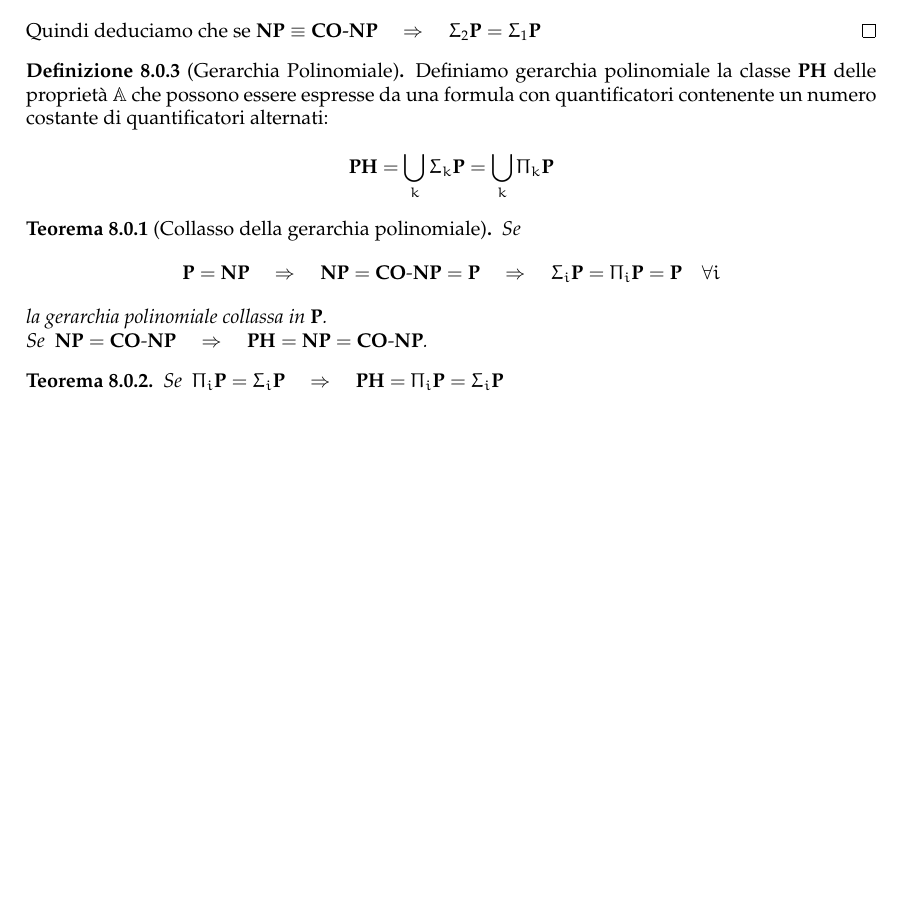
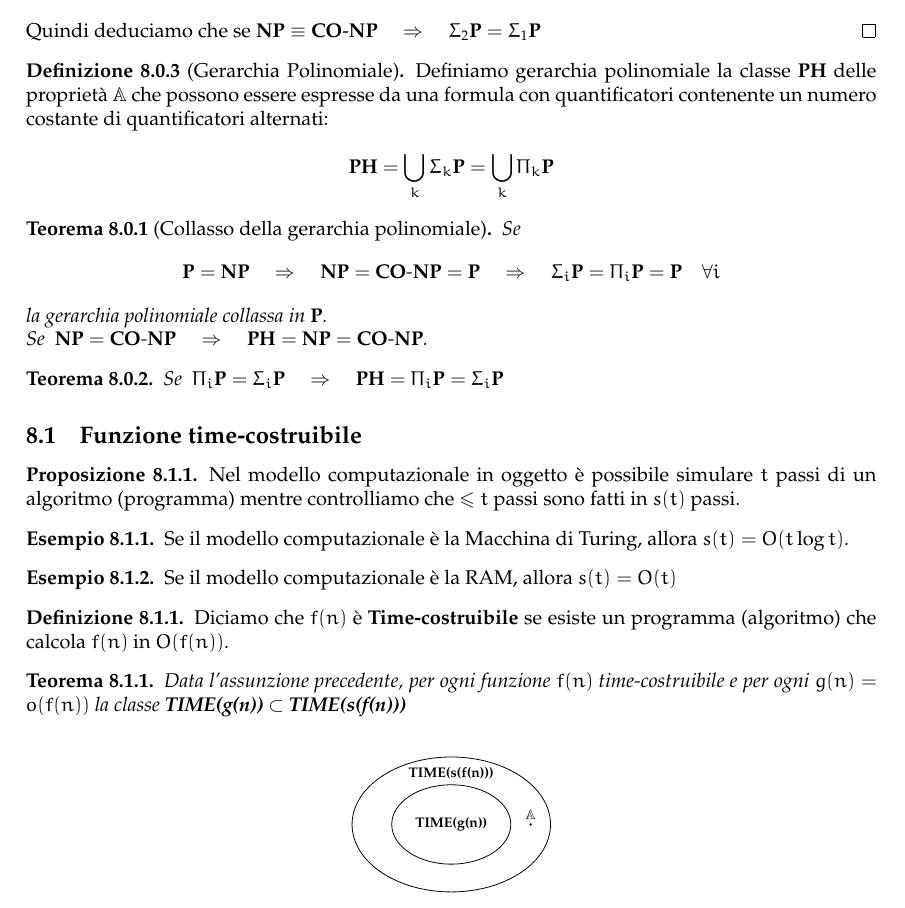
Before and after one commit to sentientmachin3/dispense-info-univr, a LaTeX document (magistrale/complessita/complessita.tex): part of page 19 of 19, cut so that both start at the same text, the shorter picture padded with empty space. Compiled offline with pdfLaTeX.

Commit message:
added funzione time costruibile

```diff
--- a/magistrale/complessita/complessita.tex
+++ b/magistrale/complessita/complessita.tex
@@ -1168,4 +1168,35 @@ VerifyK-Colouring(G = (V,E), $ f(v_1), \dots, f(v_n) $)
 			Se $ \ \Pi_i \p = \Sigma_i \p \quad \Rightarrow \quad \ph = \Pi_i \p = \Sigma_i \p $
 		\end{thm}
 
+	\subsection{Funzione time-costruibile}
+
+		\begin{prop}
+			Nel modello computazionale in oggetto è possibile simulare $ t $ passi di un algoritmo (programma) mentre controlliamo che $ \leq t $ passi sono fatti in $ s(t) $ passi.
+		\end{prop}
+
+		\begin{esempio}
+			Se il modello computazionale è la Macchina di Turing, allora $ s(t) = O(t\log t) $.
+		\end{esempio}
+		\begin{esempio}
+			Se il modello computazionale è la RAM, allora $ s(t) = O(t) $
+		\end{esempio}
+
+		\begin{definit}
+			Diciamo che $ f(n) $ è \textbf{Time-costruibile} se esiste un programma (algoritmo) che calcola $ f(n) $ in $ O(f(n)) $.
+		\end{definit}
+
+		\begin{thm}
+			Data l'assunzione precedente, per ogni funzione $ f(n) $ \textit{time-costruibile} e per ogni $ g(n) = o(f(n)) $ la classe \textbf{TIME(g(n))} $ \subset $ \textbf{TIME(s(f(n)))}
+		\end{thm}
+		\begin{figure}[h!]
+			\centering
+			\begin{tikzpicture}[scale=0.7,every node/.style={scale=0.7}]
+			\draw (0,0) ellipse (2.5cm and 1.7cm) node[yshift=1.3cm] {\textbf{TIME(s(f(n)))}};
+			\draw (0,0) ellipse (1.5cm and 1cm) node {\textbf{TIME(g(n))}};
+			\draw[fill=black] (2,0) circle (.02cm) node[above] {$ \prob{A} $};
+			\end{tikzpicture}
+		\end{figure}
+
+
+
 \end{document}
```
Also changed, not shown: magistrale/complessita/complessita.pdf.
